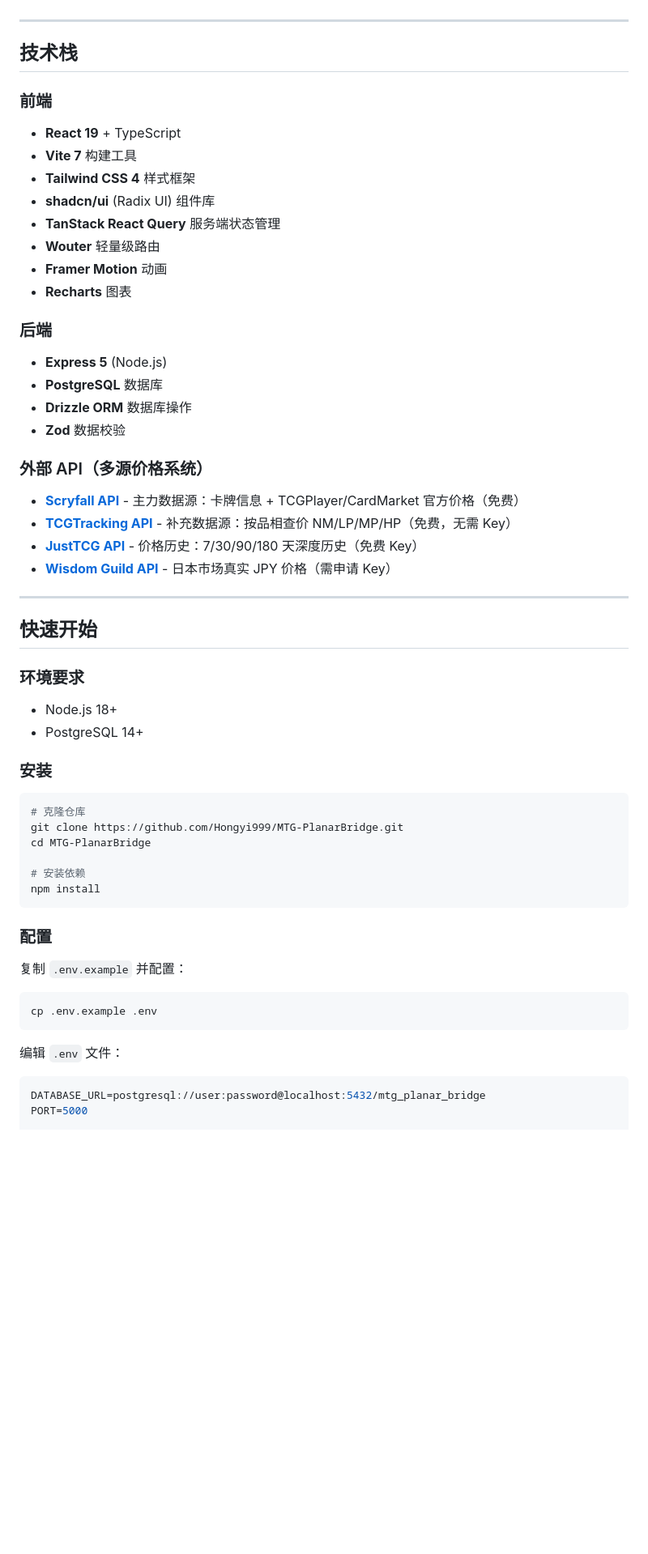
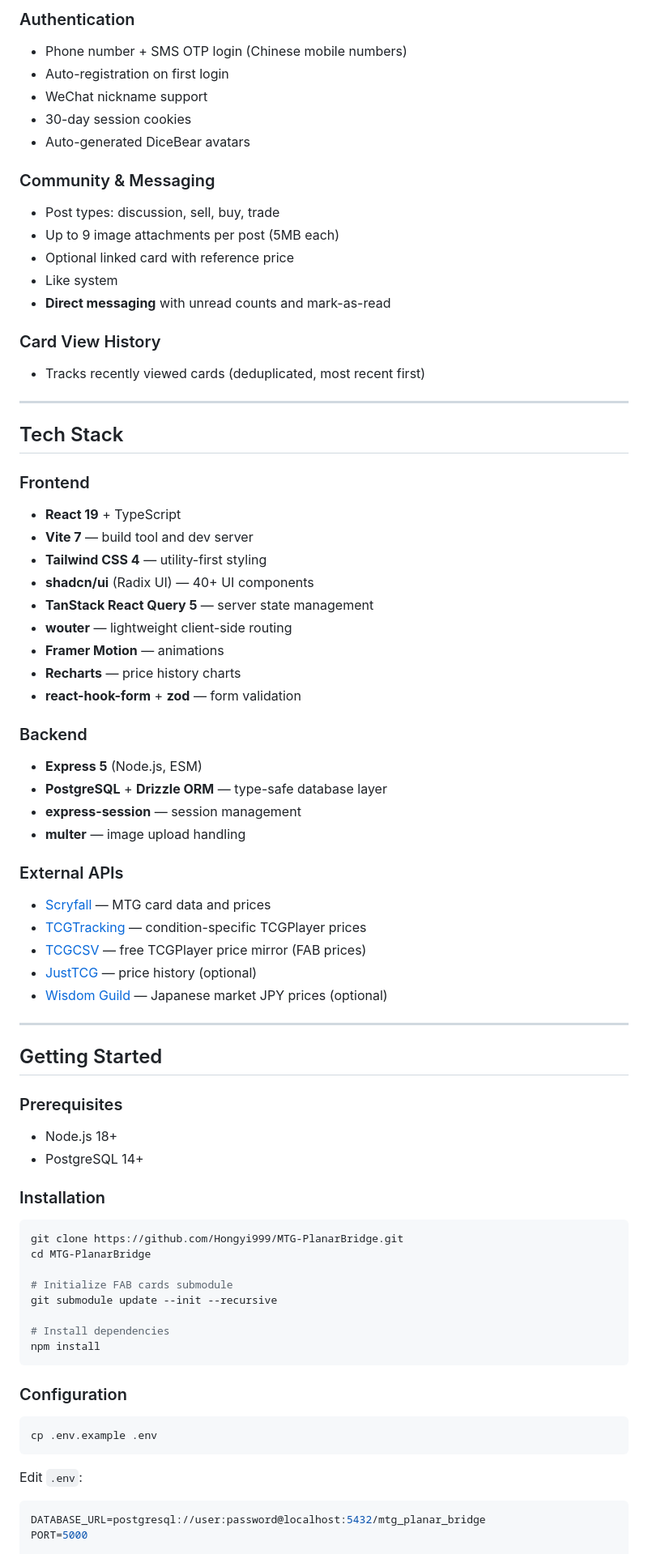
Before and after one commit to Hongyi999/MTG-PlanarBridge, a Markdown page: README.md, the part around one of its changes. Shown at 81% size. Rendered like a GitHub page; blank space fills up the shorter version.

````diff
--- a/README.md
+++ b/README.md
@@ -37,58 +57,83 @@
+### Authentication
+
+- Phone number + SMS OTP login (Chinese mobile numbers)
+- Auto-registration on first login
+- WeChat nickname support
+- 30-day session cookies
+- Auto-generated DiceBear avatars
+
+### Community & Messaging
+
+- Post types: discussion, sell, buy, trade
+- Up to 9 image attachments per post (5MB each)
+- Optional linked card with reference price
+- Like system
+- **Direct messaging** with unread counts and mark-as-read
+
+### Card View History
+
+- Tracks recently viewed cards (deduplicated, most recent first)
 
 ---
 
-## 技术栈
+## Tech Stack
 
-### 前端
+### Frontend
+
 - **React 19** + TypeScript
-- **Vite 7** 构建工具
-- **Tailwind CSS 4** 样式框架
-- **shadcn/ui** (Radix UI) 组件库
-- **TanStack React Query** 服务端状态管理
-- **Wouter** 轻量级路由
-- **Framer Motion** 动画
-- **Recharts** 图表
+- **Vite 7** — build tool and dev server
+- **Tailwind CSS 4** — utility-first styling
+- **shadcn/ui** (Radix UI) — 40+ UI components
+- **TanStack React Query 5** — server state management
+- **wouter** — lightweight client-side routing
+- **Framer Motion** — animations
+- **Recharts** — price history charts
+- **react-hook-form** + **zod** — form validation
 
-### 后端
-- **Express 5** (Node.js)
-- **PostgreSQL** 数据库
-- **Drizzle ORM** 数据库操作
-- **Zod** 数据校验
+### Backend
 
-### 外部 API（多源价格系统）
-- **[Scryfall API](https://scryfall.com/docs/api)** - 主力数据源：卡牌信息 + TCGPlayer/CardMarket 官方价格（免费）
-- **[TCGTracking API](https://tcgtracking.com/tcgapi/)** - 补充数据源：按品相查价 NM/LP/MP/HP（免费，无需 Key）
-- **[JustTCG API](https://justtcg.com/docs)** - 价格历史：7/30/90/180 天深度历史（免费 Key）
-- **[Wisdom Guild API](http://wonder.wisdom-guild.net/api/card-price/manual.php)** - 日本市场真实 JPY 价格（需申请 Key）
+- **Express 5** (Node.js, ESM)
+- **PostgreSQL** + **Drizzle ORM** — type-safe database layer
+- **express-session** — session management
+- **multer** — image upload handling
+
+### External APIs
+
+- [Scryfall](https://scryfall.com/docs/api) — MTG card data and prices
+- [TCGTracking](https://tcgtracking.com/tcgapi/) — condition-specific TCGPlayer prices
+- [TCGCSV](https://tcgcsv.com) — free TCGPlayer price mirror (FAB prices)
+- [JustTCG](https://justtcg.com/docs) — price history (optional)
+- [Wisdom Guild](http://wonder.wisdom-guild.net/) — Japanese market JPY prices (optional)
 
 ---
 
-## 快速开始
+## Getting Started
 
-### 环境要求
+### Prerequisites
+
 - Node.js 18+
 - PostgreSQL 14+
 
-### 安装
+### Installation
 
 ```bash
-# 克隆仓库
 git clone https://github.com/Hongyi999/MTG-PlanarBridge.git
 cd MTG-PlanarBridge
 
-# 安装依赖
+# Initialize FAB cards submodule
+git submodule update --init --recursive
+
+# Install dependencies
 npm install
 ```
 
-### 配置
-
-复制 `.env.example` 并配置：
+### Configuration
 
 ```bash
 cp .env.example .env
 ```
 
-编辑 `.env` 文件：
+Edit `.env`:
 
 ```env
 DATABASE_URL=postgresql://user:password@localhost:5432/mtg_planar_bridge
````
Also changed, not shown: other parts of README.md (+230 -152 lines).
